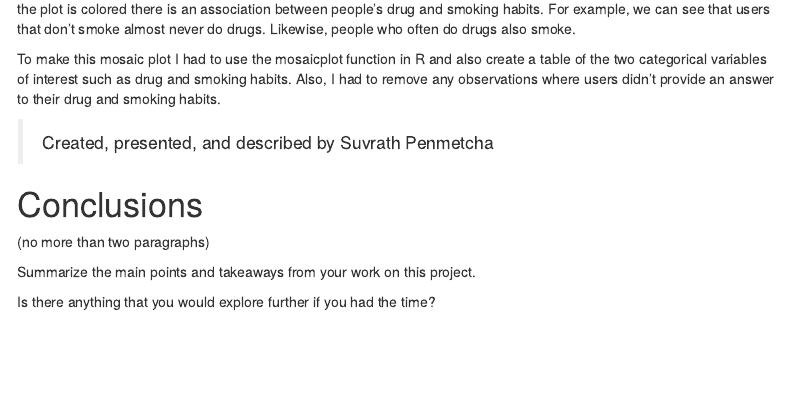
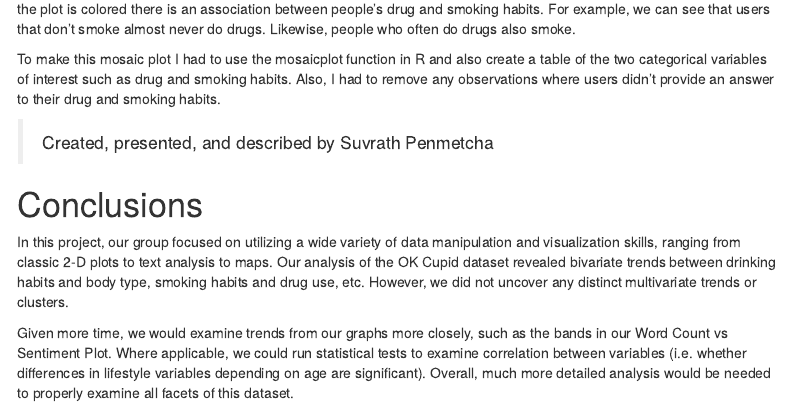
Before and after one commit to SivanMehta/OKCupid-Project, an R Markdown document (report.rmd): the page in a window 1100 px wide, from 4680 px down. Rendered offline with R 4.5, knitr and Pandoc, with nearby package versions; some code elsewhere in the file could not run offline; menus at the side of the page are left out.

Commit message:
add concconclusion

```diff
--- a/report.rmd
+++ b/report.rmd
@@ -250,8 +250,8 @@ To make this mosaic plot I had to use the mosaicplot function in R and also crea
 
 #  Conclusions
 
-(no more than two paragraphs)
+In this project, our group focused on utilizing a wide variety of data manipulation and visualization skills, ranging from classic 2-D plots to text analysis to maps. Our analysis of the OK Cupid dataset revealed bivariate trends between drinking habits and body type, smoking habits and drug use, etc. However, we did not uncover any distinct multivariate trends or clusters.
 
-Summarize the main points and takeaways from your work on this project.
+Given more time, we would examine trends from our graphs more closely, such as the bands in our Word Count vs Sentiment Plot. Where applicable, we could run statistical tests to examine correlation between variables (i.e. whether differences in lifestyle variables depending on age are significant). Overall, much more detailed analysis would be needed to properly examine all facets of this dataset.
 
-Is there anything that you would explore further if you had the time?
+***
```
